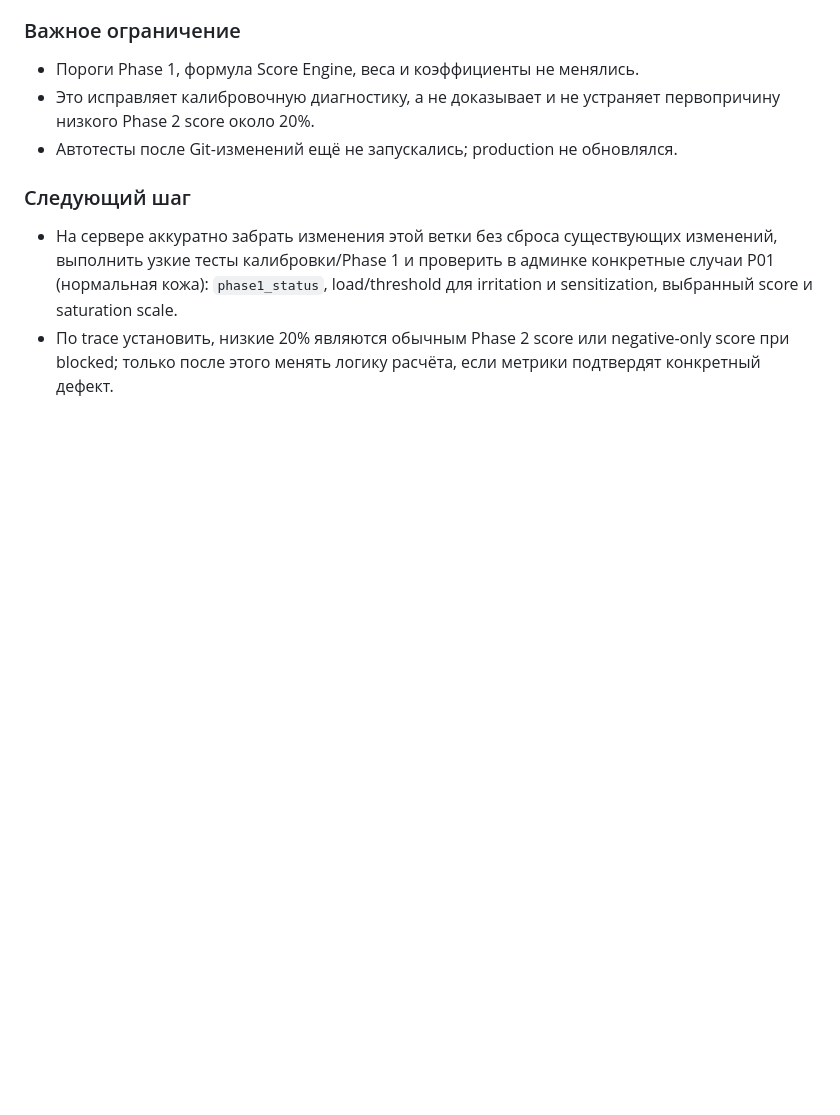
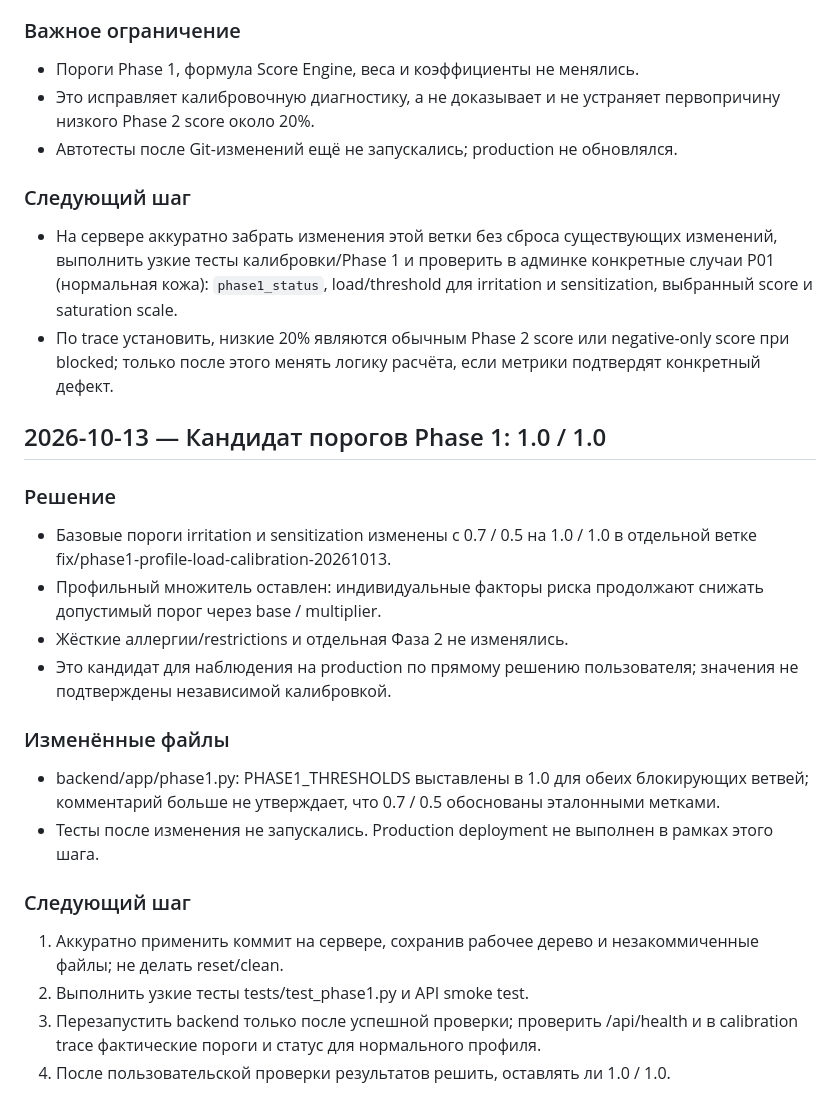
Before and after one commit to tag-sap/aidermy, a Markdown page: docs/Рабочий-журнал-двухфазной-проверки.md, the part around the change. Rendered like a GitHub page; blank space fills up the shorter version.

Commit message:
docs: record phase 1 threshold candidate and deploy plan

```diff
--- a/docs/Рабочий-журнал-двухфазной-проверки.md
+++ b/docs/Рабочий-журнал-двухфазной-проверки.md
@@ -139,3 +139,22 @@ V2 frontend `ProductDrawer.check()`: при `score: null` (blocked/insufficient_
 ### Следующий шаг
 - На сервере аккуратно забрать изменения этой ветки без сброса существующих изменений, выполнить узкие тесты калибровки/Phase 1 и проверить в админке конкретные случаи P01 (нормальная кожа): `phase1_status`, load/threshold для irritation и sensitization, выбранный score и saturation scale.
 - По trace установить, низкие 20% являются обычным Phase 2 score или negative-only score при blocked; только после этого менять логику расчёта, если метрики подтвердят конкретный дефект.
+
+
+## 2026-10-13 — Кандидат порогов Phase 1: 1.0 / 1.0
+
+### Решение
+- Базовые пороги irritation и sensitization изменены с 0.7 / 0.5 на 1.0 / 1.0 в отдельной ветке fix/phase1-profile-load-calibration-20261013.
+- Профильный множитель оставлен: индивидуальные факторы риска продолжают снижать допустимый порог через base / multiplier.
+- Жёсткие аллергии/restrictions и отдельная Фаза 2 не изменялись.
+- Это кандидат для наблюдения на production по прямому решению пользователя; значения не подтверждены независимой калибровкой.
+
+### Изменённые файлы
+- backend/app/phase1.py: PHASE1_THRESHOLDS выставлены в 1.0 для обеих блокирующих ветвей; комментарий больше не утверждает, что 0.7 / 0.5 обоснованы эталонными метками.
+- Тесты после изменения не запускались. Production deployment не выполнен в рамках этого шага.
+
+### Следующий шаг
+1. Аккуратно применить коммит на сервере, сохранив рабочее дерево и незакоммиченные файлы; не делать reset/clean.
+2. Выполнить узкие тесты tests/test_phase1.py и API smoke test.
+3. Перезапустить backend только после успешной проверки; проверить /api/health и в calibration trace фактические пороги и статус для нормального профиля.
+4. После пользовательской проверки результатов решить, оставлять ли 1.0 / 1.0.
```
